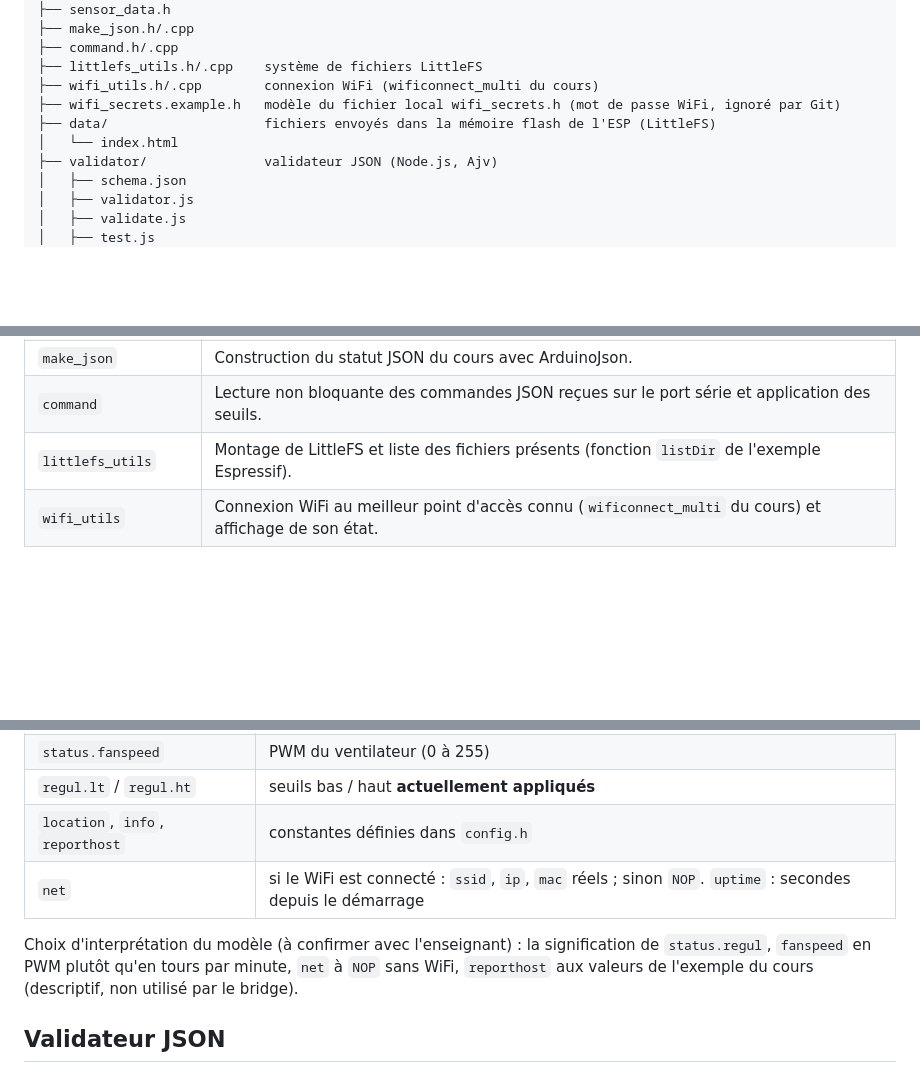
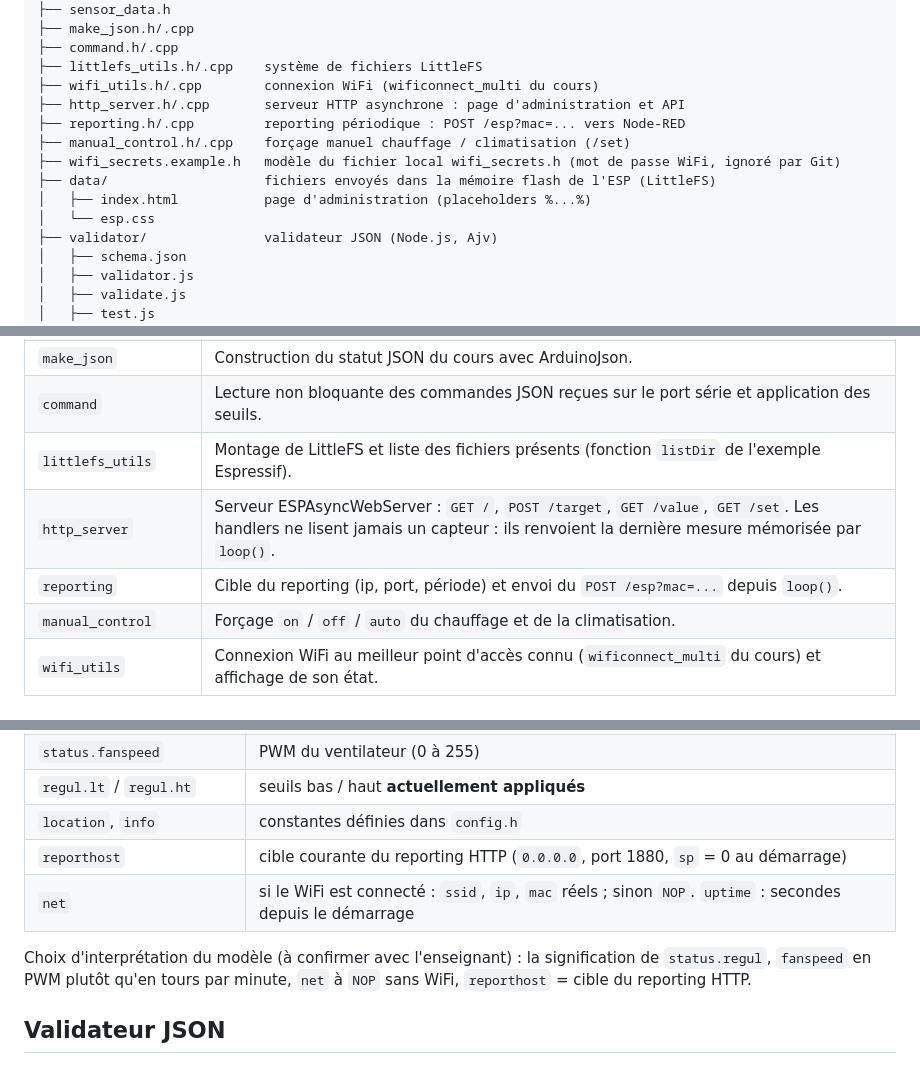
Before and after one commit to Siradio7/iot, a Markdown page: README.md, 3 parts joined by grey strips. Drawn GitHub-style; blank space fills up the shorter version.

```diff
--- a/README.md
+++ b/README.md
@@ -165,9 +165,13 @@ iot/
 ├── command.h/.cpp
 ├── littlefs_utils.h/.cpp    système de fichiers LittleFS
 ├── wifi_utils.h/.cpp        connexion WiFi (wificonnect_multi du cours)
+├── http_server.h/.cpp       serveur HTTP asynchrone : page d'administration et API
+├── reporting.h/.cpp         reporting périodique : POST /esp?mac=... vers Node-RED
+├── manual_control.h/.cpp    forçage manuel chauffage / climatisation (/set)
 ├── wifi_secrets.example.h   modèle du fichier local wifi_secrets.h (mot de passe WiFi, ignoré par Git)
 ├── data/                    fichiers envoyés dans la mémoire flash de l'ESP (LittleFS)
-│   └── index.html
+│   ├── index.html           page d'administration (placeholders %...%)
+│   └── esp.css
 ├── validator/               validateur JSON (Node.js, Ajv)
 │   ├── schema.json
 │   ├── validator.js
@@ -218,6 +222,9 @@ Le capteur de luminosité est **inversé** : plus de lumière donne une valeur A
 | `make_json` | Construction du statut JSON du cours avec ArduinoJson. |
 | `command` | Lecture non bloquante des commandes JSON reçues sur le port série et application des seuils. |
 | `littlefs_utils` | Montage de LittleFS et liste des fichiers présents (fonction `listDir` de l'exemple Espressif). |
+| `http_server` | Serveur ESPAsyncWebServer : `GET /`, `POST /target`, `GET /value`, `GET /set`. Les handlers ne lisent jamais un capteur : ils renvoient la dernière mesure mémorisée par `loop()`. |
+| `reporting` | Cible du reporting (ip, port, période) et envoi du `POST /esp?mac=...` depuis `loop()`. |
+| `manual_control` | Forçage `on` / `off` / `auto` du chauffage et de la climatisation. |
 | `wifi_utils` | Connexion WiFi au meilleur point d'accès connu (`wificonnect_multi` du cours) et affichage de son état. |
 
 ## Fonctionnement général
@@ -354,10 +393,11 @@ Chaque mesure produit une ligne JSON au format imposé par le cours, construite
 | `status.heat` / `status.cold` | `ON` / `OFF` |
 | `status.fanspeed` | PWM du ventilateur (0 à 255) |
 | `regul.lt` / `regul.ht` | seuils bas / haut **actuellement appliqués** |
-| `location`, `info`, `reporthost` | constantes définies dans `config.h` |
+| `location`, `info` | constantes définies dans `config.h` |
+| `reporthost` | cible courante du reporting HTTP (`0.0.0.0`, port 1880, `sp` = 0 au démarrage) |
 | `net` | si le WiFi est connecté : `ssid`, `ip`, `mac` réels ; sinon `NOP`. `uptime` : secondes depuis le démarrage |
 
-Choix d'interprétation du modèle (à confirmer avec l'enseignant) : la signification de `status.regul`, `fanspeed` en PWM plutôt qu'en tours par minute, `net` à `NOP` sans WiFi, `reporthost` aux valeurs de l'exemple du cours (descriptif, non utilisé par le bridge).
+Choix d'interprétation du modèle (à confirmer avec l'enseignant) : la signification de `status.regul`, `fanspeed` en PWM plutôt qu'en tours par minute, `net` à `NOP` sans WiFi, `reporthost` = cible du reporting HTTP.
 
 ## Validateur JSON
 
```
Also changed, not shown: other parts of README.md (+34 -2 lines).
